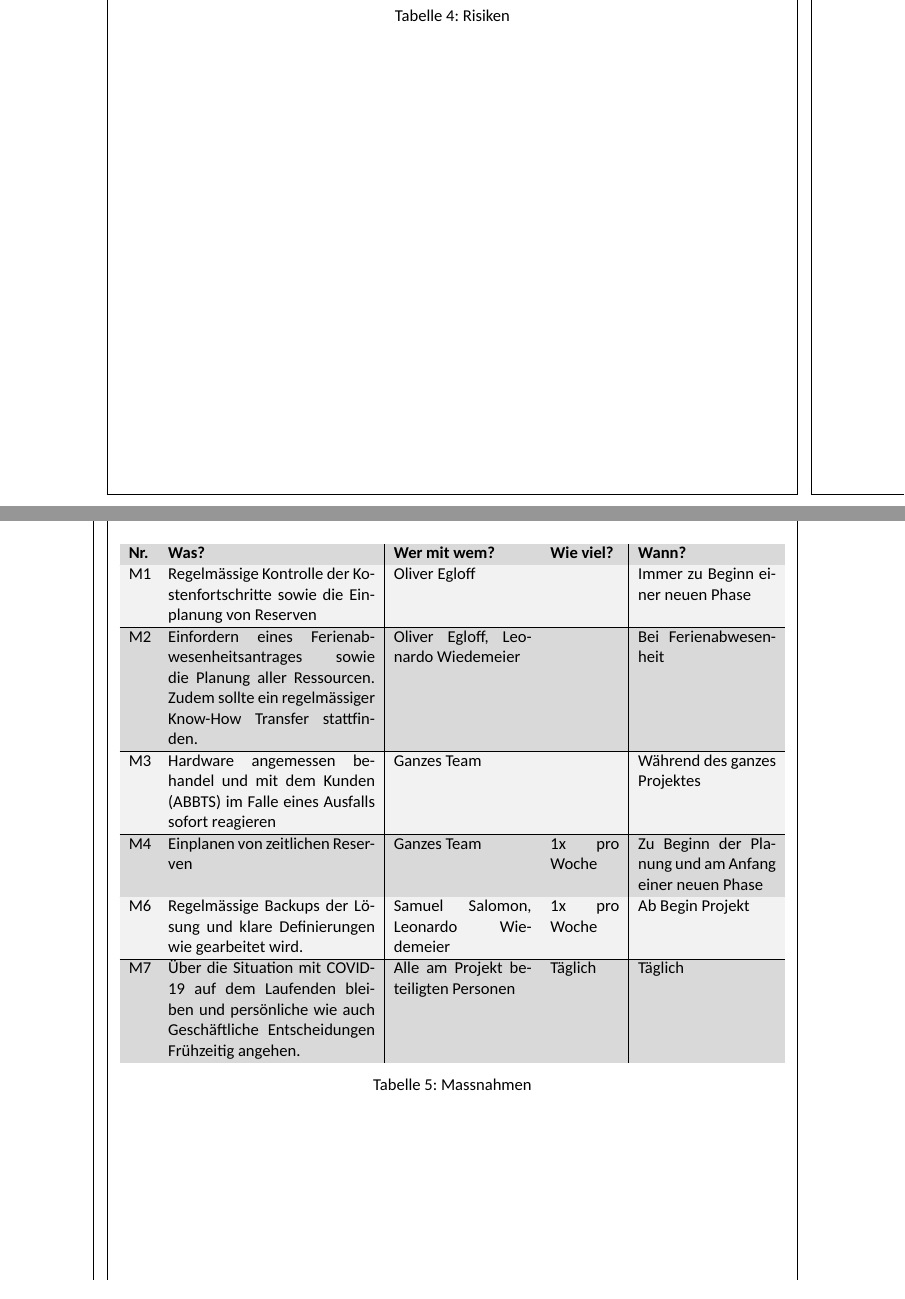
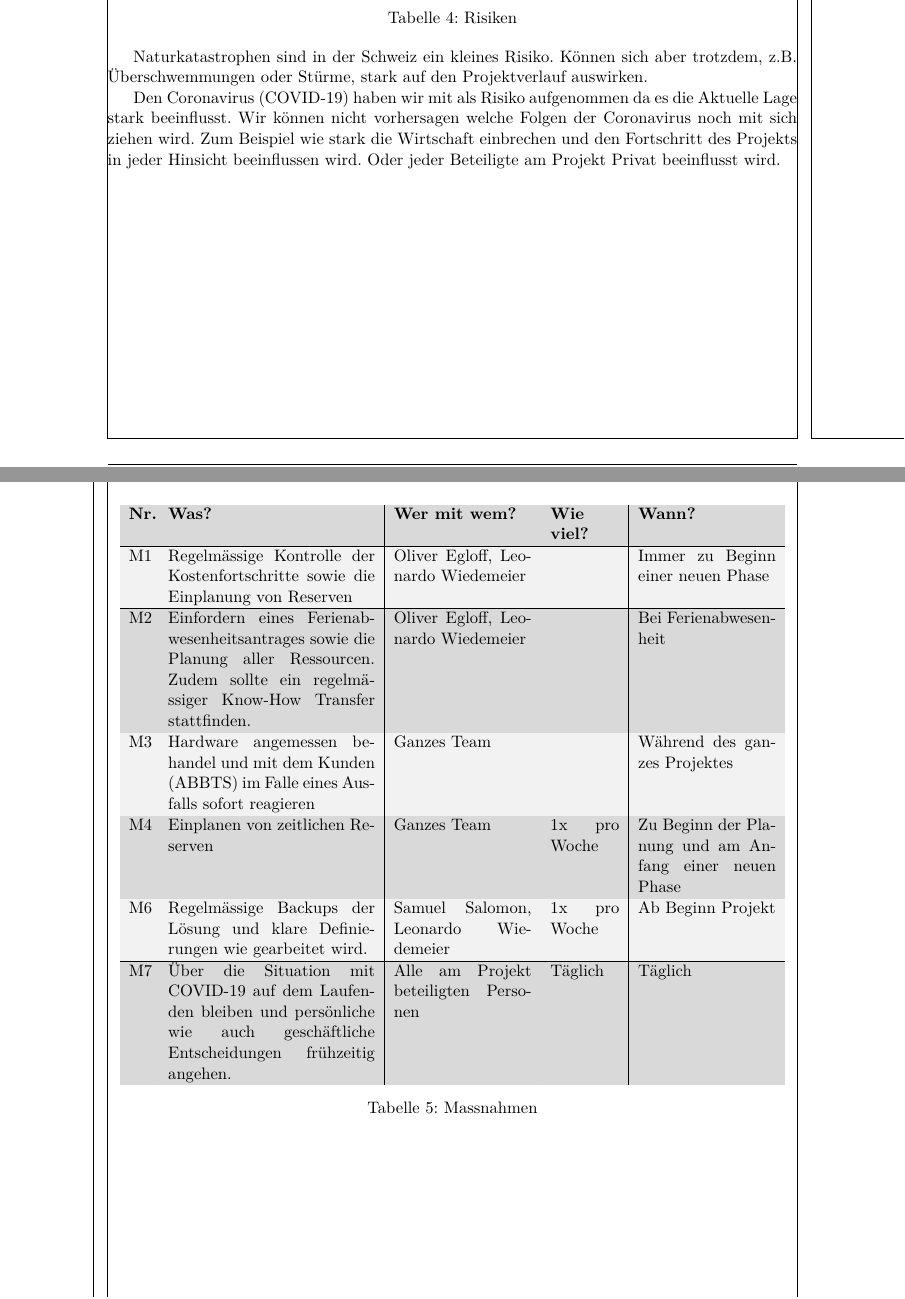
Before and after one commit to Visual-Board-GmbH/docs-tic-tac-toe, a LaTeX document (01_Projektdokumente/01_Projektdokumentation/OEG‐LWI‐SSA_20200428_0.1_Draft_4.tex): two parts of pages 7 and 8 of 10, joined at a grey line, cut so that both start at the same text. Compiled offline with XeLaTeX; a missing font is replaced by an installed copy or a similar font.

Commit message:
added texts to risikoanalyse

```diff
--- a/01_Projektdokumente/01_Projektdokumentation/OEG‐LWI‐SSA_20200428_0.1_Draft_4.tex
+++ b/01_Projektdokumente/01_Projektdokumentation/OEG‐LWI‐SSA_20200428_0.1_Draft_4.tex
@@ -22,7 +22,7 @@
 }
 
 \geometry{top=0.75cm, bottom=0.8cm, right=2.5cm, left=2.5cm, headheight=35pt, includeheadfoot, portrait}
-\setmainfont{Calibri}
+%\setmainfont{Calibri}
 
 %Path relative to the .tex file containing the \includegraphics command
 \graphicspath{{01_Grafiken/}}
@@ -222,6 +222,10 @@
 		\label{fig:risiken}
 	\end{table}
 
+	Naturkatastrophen sind in der Schweiz ein kleines Risiko. Können sich aber trotzdem, z.B. Überschwemmungen oder Stürme, stark auf den Projektverlauf auswirken.
+
+	Den Coronavirus (COVID-19) haben wir mit als Risiko aufgenommen da es die Aktuelle Lage stark beeinflusst. Wir können nicht vorhersagen welche Folgen der Coronavirus noch mit sich ziehen wird. Zum Beispiel wie stark die Wirtschaft einbrechen und den Fortschritt des Projekts in jeder Hinsicht beeinflussen wird. Oder jeder Beteiligte am Projekt Privat beeinflusst wird.
+
 	\newpage
 
 	\subsubsection{Massnahmen}
@@ -231,7 +235,7 @@
 		\begin{tabular}{p{0.03\textwidth}|p{0.3\textwidth}|p{0.2\textwidth}|p{0.1\textwidth}|p{0.2\textwidth}}
 			\textbf{Nr.} & \textbf{Was?} & \textbf{Wer mit wem?} & \textbf{Wie viel?} & \textbf{Wann?} \\ \hline
 
-			M1 & Regelmässige Kontrolle der Kostenfortschritte sowie die Einplanung von Reserven & Oliver Egloff & & Immer zu Beginn einer neuen Phase \\ \hline
+			M1 & Regelmässige Kontrolle der Kostenfortschritte sowie die Einplanung von Reserven & Oliver Egloff, Leonardo Wiedemeier & & Immer zu Beginn einer neuen Phase \\ \hline
 
 			M2 & Einfordern eines Ferienabwesenheitsantrages sowie die Planung aller Ressourcen. Zudem sollte ein regelmässiger Know-How Transfer stattfinden. & Oliver Egloff, Leonardo Wiedemeier & & Bei Ferienabwesenheit \\ \hline
 
@@ -239,9 +243,9 @@
 
 			M4 & Einplanen von zeitlichen Reserven & Ganzes Team & 1x pro Woche & Zu Beginn der Planung und am Anfang einer neuen Phase \\ \hline
 
-			M6 & Regelmässige Backups der Lösung und klare Definierungen wie gearbeitet wird. & Samuel Salomon, Leonardo Wiedemeier & 1x pro Woche & Ab Begin Projekt \\ \hline
+			M6 & Regelmässige Backups der Lösung und klare Definierungen wie gearbeitet wird. & Samuel Salomon, Leonardo Wiedemeier & 1x pro Woche & Ab Beginn Projekt \\ \hline
 
-			M7 & Über die Situation mit COVID-19 auf dem Laufenden bleiben und persönliche wie auch Geschäftliche Entscheidungen Frühzeitig angehen. & Alle am Projekt beteiligten Personen & Täglich & Täglich \\
+			M7 & Über die Situation mit COVID-19 auf dem Laufenden bleiben und persönliche wie auch geschäftliche Entscheidungen frühzeitig angehen. & Alle am Projekt beteiligten Personen & Täglich & Täglich \\
 		\end{tabular}
 		\caption{Massnahmen}
 		\label{fig:massnahmen}
```
